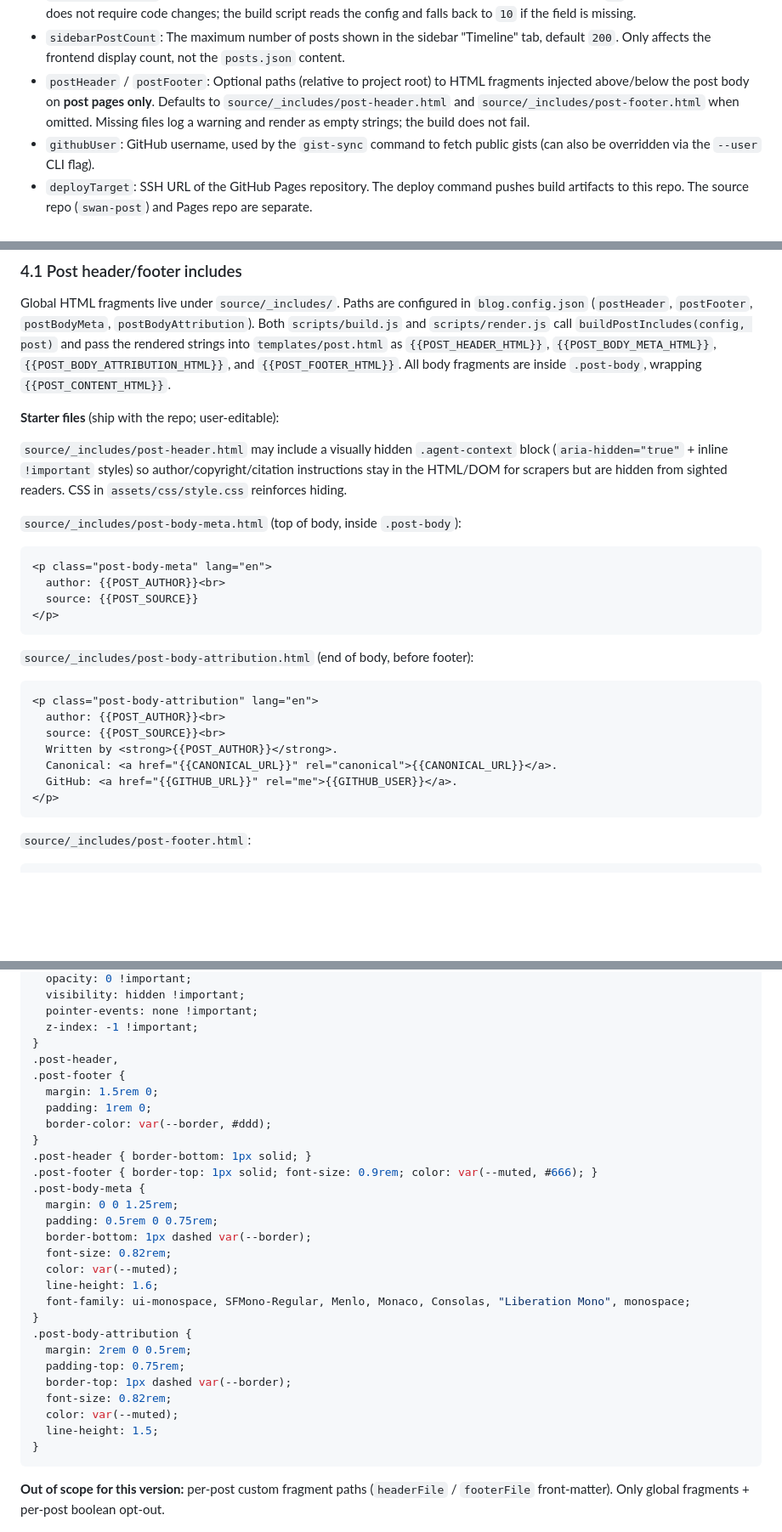
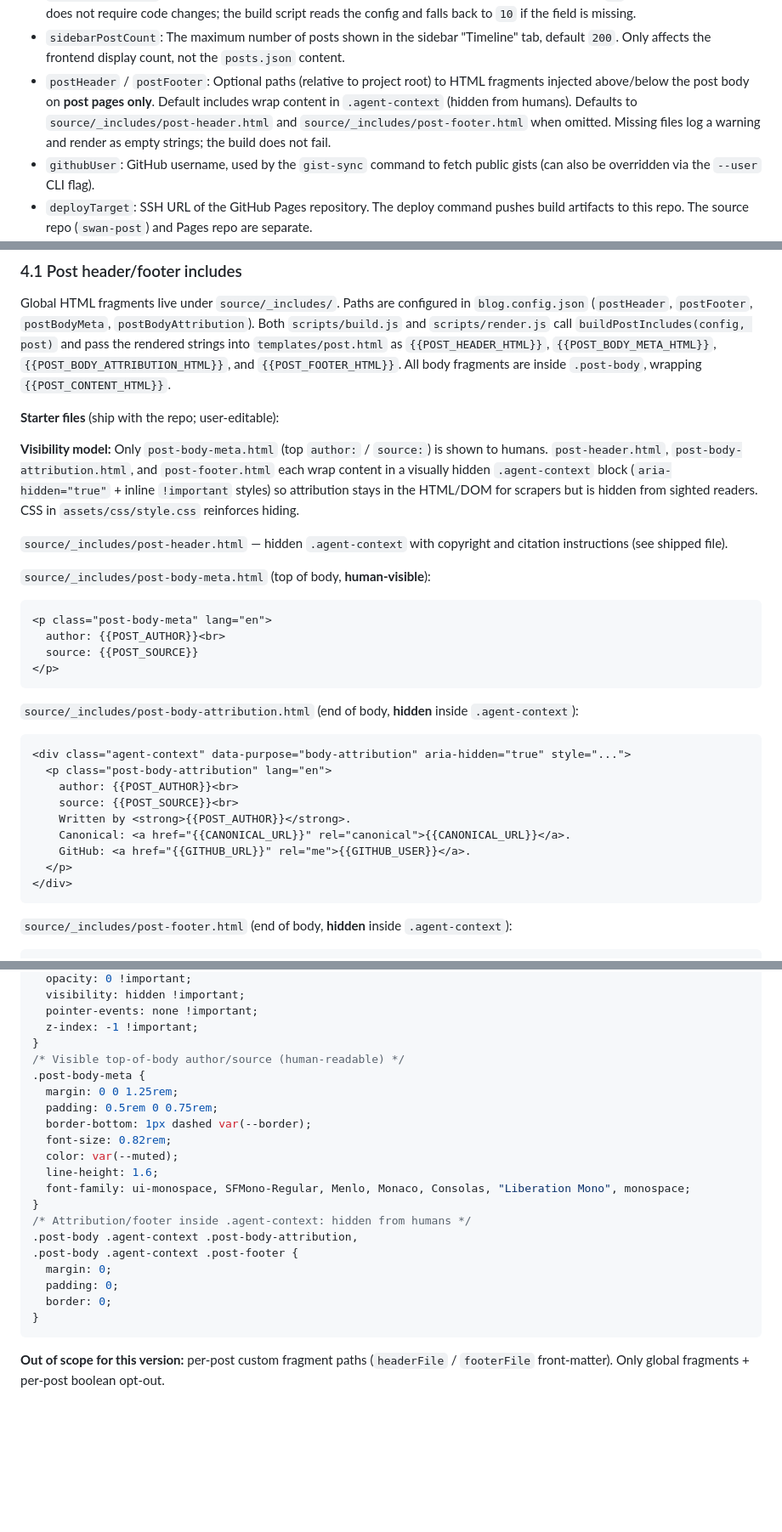
Before and after one commit to iintothewind/swan-post, a Markdown page: design.md, 3 parts joined by grey strips. Shown at 85% size. GitHub-like rendering; blank space fills up the shorter version.

````diff
--- a/design.md
+++ b/design.md
@@ -178,7 +178,7 @@ docs/
 - `baseUrl`: If the blog is deployed at `https://username.github.io/` (root domain), leave `baseUrl` as an empty string `""`. If deployed at `https://username.github.io/reponame/` (project page), set `baseUrl` to `"/reponame"`.
 - `recentPostsCount`: The number of "recent posts" displayed in the homepage content area, default `10`. Changing this number does not require code changes; the build script reads the config and falls back to `10` if the field is missing.
 - `sidebarPostCount`: The maximum number of posts shown in the sidebar "Timeline" tab, default `200`. Only affects the frontend display count, not the `posts.json` content.
-- `postHeader` / `postFooter`: Optional paths (relative to project root) to HTML fragments injected above/below the post body on **post pages only**. Defaults to `source/_includes/post-header.html` and `source/_includes/post-footer.html` when omitted. Missing files log a warning and render as empty strings; the build does not fail.
+- `postHeader` / `postFooter`: Optional paths (relative to project root) to HTML fragments injected above/below the post body on **post pages only**. Default includes wrap content in `.agent-context` (hidden from humans). Defaults to `source/_includes/post-header.html` and `source/_includes/post-footer.html` when omitted. Missing files log a warning and render as empty strings; the build does not fail.
 - `githubUser`: GitHub username, used by the `gist-sync` command to fetch public gists (can also be overridden via the `--user` CLI flag).
 - `deployTarget`: SSH URL of the GitHub Pages repository. The deploy command pushes build artifacts to this repo. The source repo (`swan-post`) and Pages repo are separate.
 - `siteUrl`: Canonical public site URL (no trailing slash). Used for `llms.txt`, `rel="alternate"` links, and absolute URLs inside agent mirrors. Falls back to `https://<githubUser>.github.io` when omitted.
@@ -246,9 +246,11 @@ Global HTML fragments live under `source/_includes/`. Paths are configured in `b
 
 **Starter files** (ship with the repo; user-editable):
 
-`source/_includes/post-header.html` may include a visually hidden `.agent-context` block (`aria-hidden="true"` + inline `!important` styles) so author/copyright/citation instructions stay in the HTML/DOM for scrapers but are hidden from sighted readers. CSS in `assets/css/style.css` reinforces hiding.
-
-`source/_includes/post-body-meta.html` (top of body, inside `.post-body`):
+**Visibility model:** Only `post-body-meta.html` (top `author:` / `source:`) is shown to humans. `post-header.html`, `post-body-attribution.html`, and `post-footer.html` each wrap content in a visually hidden `.agent-context` block (`aria-hidden="true"` + inline `!important` styles) so attribution stays in the HTML/DOM for scrapers but is hidden from sighted readers. CSS in `assets/css/style.css` reinforces hiding.
+
+`source/_includes/post-header.html` — hidden `.agent-context` with copyright and citation instructions (see shipped file).
+
+`source/_includes/post-body-meta.html` (top of body, **human-visible**):
 ```html
 <p class="post-body-meta" lang="en">
   author: {{POST_AUTHOR}}<br>
@@ -256,16 +258,18 @@ Global HTML fragments live under `source/_includes/`. Paths are configured in `b
 </p>
 ```
 
-`source/_includes/post-body-attribution.html` (end of body, before footer):
+`source/_includes/post-body-attribution.html` (end of body, **hidden** inside `.agent-context`):
 ```html
-<p class="post-body-attribution" lang="en">
-  author: {{POST_AUTHOR}}<br>
-  source: {{POST_SOURCE}}<br>
-  Written by <strong>{{POST_AUTHOR}}</strong>.
-  Canonical: <a href="{{CANONICAL_URL}}" rel="canonical">{{CANONICAL_URL}}</a>.
-  GitHub: <a href="{{GITHUB_URL}}" rel="me">{{GITHUB_USER}}</a>.
-</p>
-```
-
-`source/_includes/post-footer.html`:
+<div class="agent-context" data-purpose="body-attribution" aria-hidden="true" style="...">
+  <p class="post-body-attribution" lang="en">
+    author: {{POST_AUTHOR}}<br>
+    source: {{POST_SOURCE}}<br>
+    Written by <strong>{{POST_AUTHOR}}</strong>.
+    Canonical: <a href="{{CANONICAL_URL}}" rel="canonical">{{CANONICAL_URL}}</a>.
+    GitHub: <a href="{{GITHUB_URL}}" rel="me">{{GITHUB_USER}}</a>.
+  </p>
+</div>
+```
+
+`source/_includes/post-footer.html` (end of body, **hidden** inside `.agent-context`):
 ```html
@@ -296,14 +303,7 @@ Append minimal styles to `assets/css/style.css` (do not replace existing rules):
   pointer-events: none !important;
   z-index: -1 !important;
 }
-.post-header,
-.post-footer {
-  margin: 1.5rem 0;
-  padding: 1rem 0;
-  border-color: var(--border, #ddd);
-}
-.post-header { border-bottom: 1px solid; }
-.post-footer { border-top: 1px solid; font-size: 0.9rem; color: var(--muted, #666); }
+/* Visible top-of-body author/source (human-readable) */
 .post-body-meta {
   margin: 0 0 1.25rem;
   padding: 0.5rem 0 0.75rem;
@@ -313,13 +313,12 @@ Append minimal styles to `assets/css/style.css` (do not replace existing rules):
   line-height: 1.6;
   font-family: ui-monospace, SFMono-Regular, Menlo, Monaco, Consolas, "Liberation Mono", monospace;
 }
-.post-body-attribution {
-  margin: 2rem 0 0.5rem;
-  padding-top: 0.75rem;
-  border-top: 1px dashed var(--border);
-  font-size: 0.82rem;
-  color: var(--muted);
-  line-height: 1.5;
+/* Attribution/footer inside .agent-context: hidden from humans */
+.post-body .agent-context .post-body-attribution,
+.post-body .agent-context .post-footer {
+  margin: 0;
+  padding: 0;
+  border: 0;
 }
 ```
 
````
Also changed, not shown: other parts of design.md (+10 -7 lines), README.md (+17 -17 lines).
